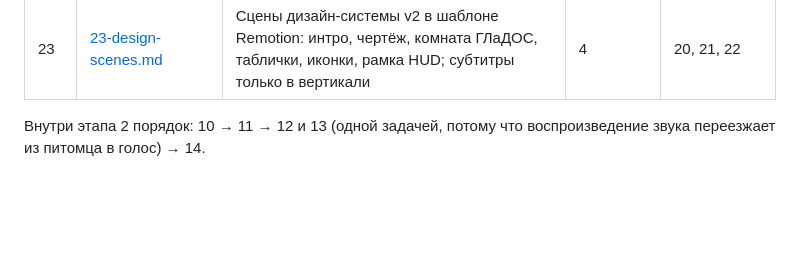
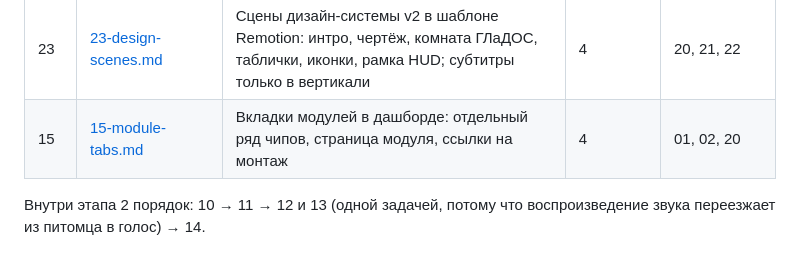
Before and after one commit to BuDum-Tss/GitS, a Markdown page: docs/tz/README.md, the part around the change. Drawn GitHub-style; blank space fills up the shorter version.

Commit message:
Add TZ 15: module tabs in the dashboard
Co-Authored-By: Claude Sonnet 5.5 <noreply@anthropic.com>

```diff
--- a/docs/tz/README.md
+++ b/docs/tz/README.md
@@ -26,6 +26,7 @@
 | 21 | [21-aperture-style.md](21-aperture-style.md) | Регламент монтажа в стиле Aperture Science | 4 | 20 |
 | 22 | [22-editing-craft.md](22-editing-craft.md) | Ремесло: сценарий ролика (история, биты, крючок) и классический монтаж, проверка ремесла | 4 | 20, 21 |
 | 23 | [23-design-scenes.md](23-design-scenes.md) | Сцены дизайн-системы v2 в шаблоне Remotion: интро, чертёж, комната ГЛаДОС, таблички, иконки, рамка HUD; субтитры только в вертикали | 4 | 20, 21, 22 |
+| 15 | [15-module-tabs.md](15-module-tabs.md) | Вкладки модулей в дашборде: отдельный ряд чипов, страница модуля, ссылки на монтаж | 4 | 01, 02, 20 |
 
 Внутри этапа 2 порядок: 10 → 11 → 12 и 13 (одной задачей, потому что воспроизведение звука переезжает из питомца в
 голос) → 14.
```
Also changed, not shown: docs/tz/15-module-tabs.md (added, +85 -0 lines).
